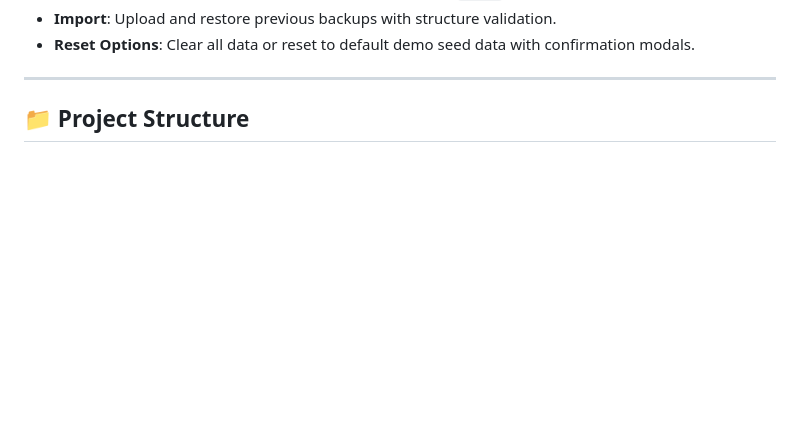
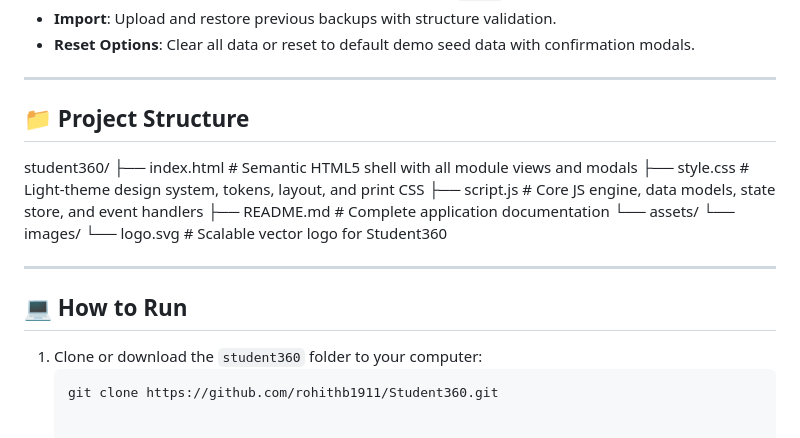
Before and after one commit to rohithb1911/Student360, a Markdown page: README.md, the part around the change. GitHub-like rendering; blank space fills up the shorter version.

Commit message:
Update README with project structure and run instructions
Added project structure and instructions to README.

````diff
--- a/README.md
+++ b/README.md
@@ -192,3 +192,21 @@ Built **strictly** with standard HTML5, CSS3, and modern Vanilla JavaScript, Stu
 ---
 
 ## 📁 Project Structure
+
+student360/
+├── index.html          # Semantic HTML5 shell with all module views and modals
+├── style.css           # Light-theme design system, tokens, layout, and print CSS
+├── script.js           # Core JS engine, data models, state store, and event handlers
+├── README.md           # Complete application documentation
+└── assets/
+    └── images/
+        └── logo.svg    # Scalable vector logo for Student360
+
+
+---
+
+## 💻 How to Run
+
+1. Clone or download the `student360` folder to your computer:
+   ```bash
+   git clone https://github.com/rohithb1911/Student360.git
````
